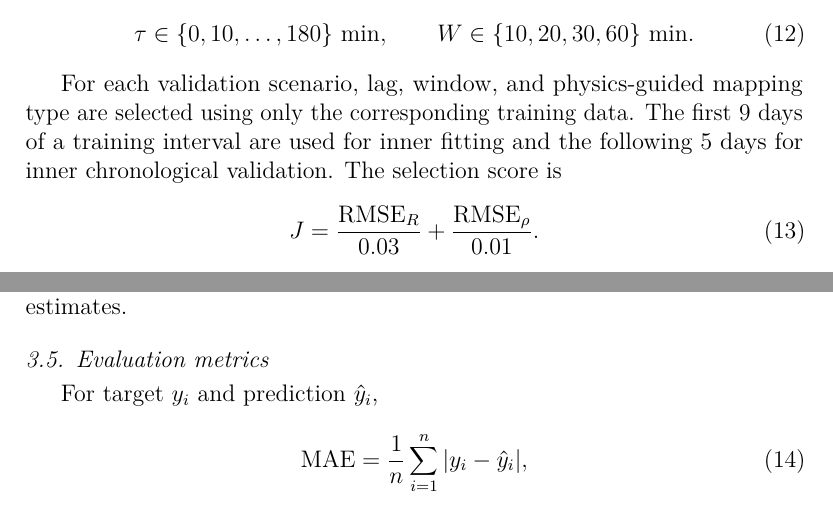
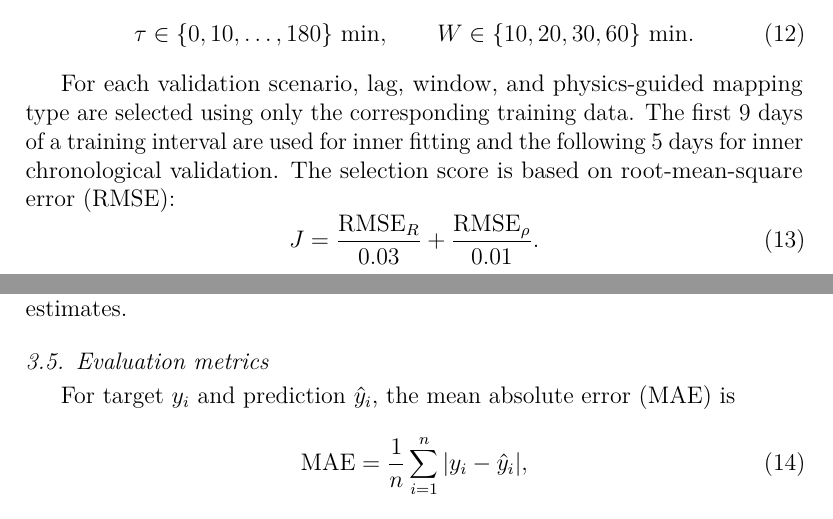
Before and after one commit to gvt-exo/physics-guided-soft-sensing-map, a LaTeX paper (paper/main.tex): two parts of pages 9 and 10 of 18, joined at a grey line, cut so that both start at the same text. Compiled offline with pdfLaTeX.

Commit message:
Define manuscript abbreviations at first use

```diff
--- a/paper/main.tex
+++ b/paper/main.tex
@@ -251,7 +251,7 @@ Candidate lags and aggregation windows are
 W\in\{10,20,30,60\}\ \mathrm{min}.
 \end{equation}
 
-For each validation scenario, lag, window, and physics-guided mapping type are selected using only the corresponding training data. The first 9 days of a training interval are used for inner fitting and the following 5 days for inner chronological validation. The selection score is
+For each validation scenario, lag, window, and physics-guided mapping type are selected using only the corresponding training data. The first 9 days of a training interval are used for inner fitting and the following 5 days for inner chronological validation. The selection score is based on root-mean-square error (RMSE):
 \begin{equation}
 J=
 \frac{\mathrm{RMSE}_R}{0.03}
@@ -293,7 +293,7 @@ Validation is entirely temporal. No random shuffling is used.
 
 \subsection{Evaluation metrics}
 
-For target $y_i$ and prediction $\hat y_i$,
+For target $y_i$ and prediction $\hat y_i$, the mean absolute error (MAE) is
 \begin{equation}
 \mathrm{MAE}=\frac{1}{n}\sum_{i=1}^{n}|y_i-\hat y_i|,
 \end{equation}
```
Also changed, not shown: paper/main.tex (2 more changed lines).
